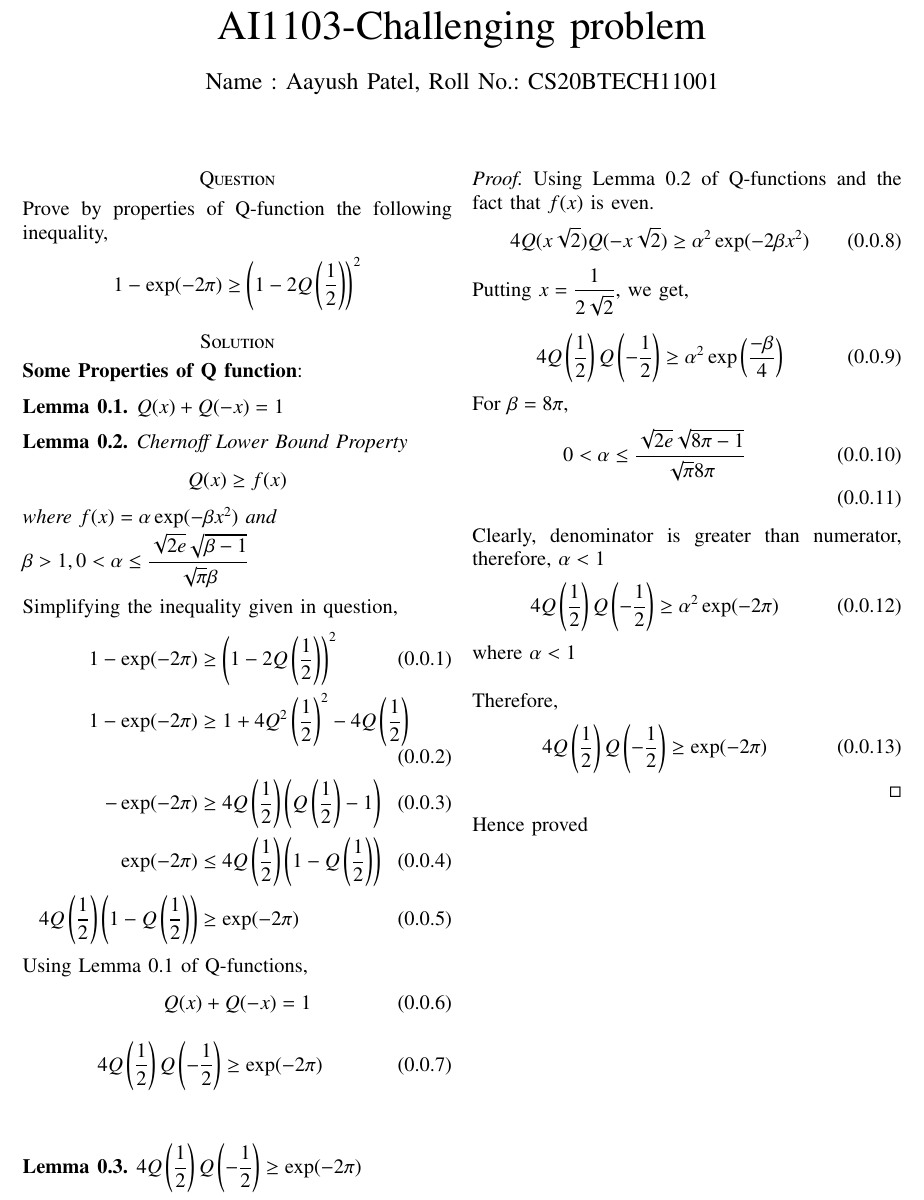
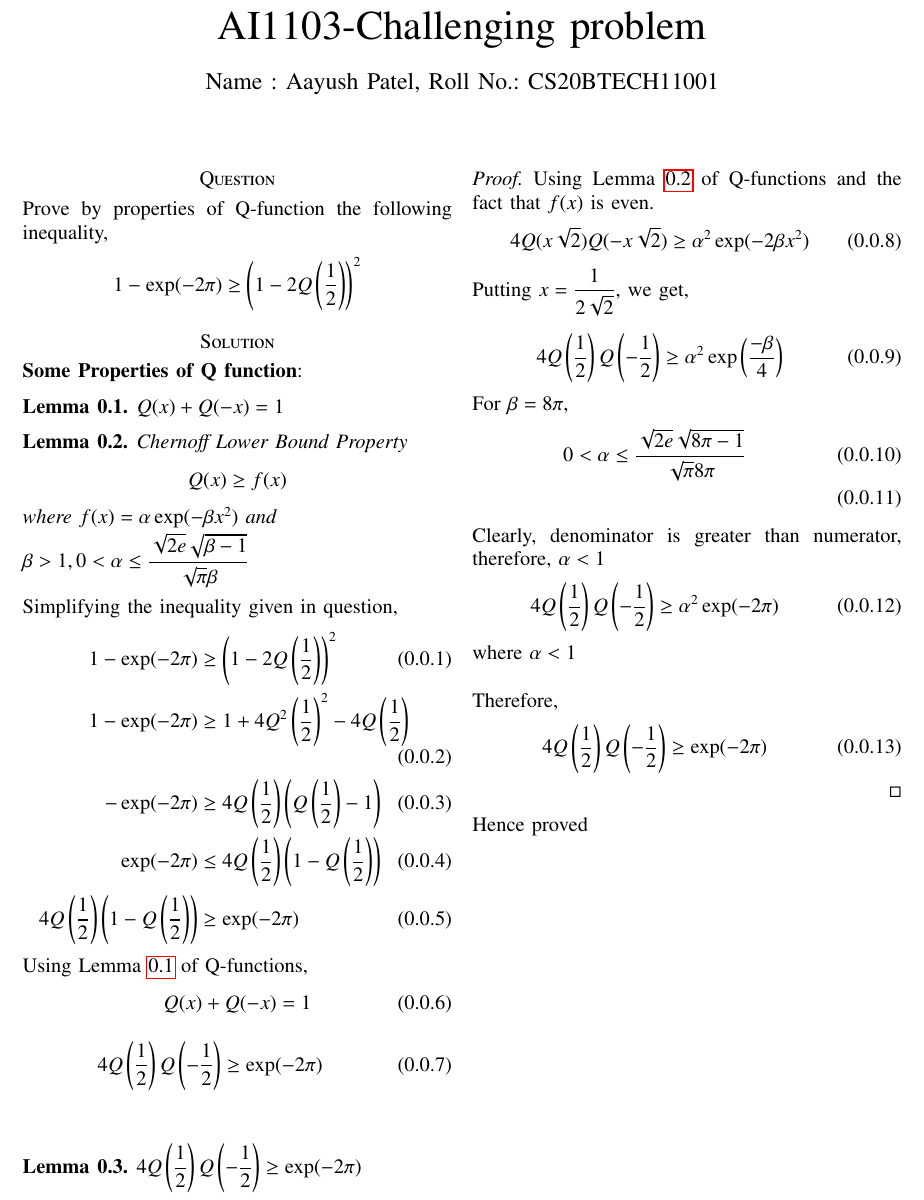
Before and after one commit to Aayush-2492/Assignments, a LaTeX paper (Challenging_Problem/Challenging_Problem_18.tex): part of the page, cut so that both start at the same text. Compiled offline with pdfLaTeX.

Commit message:
Label and ref

```diff
--- a/Challenging_Problem/Challenging_Problem_18.tex
+++ b/Challenging_Problem/Challenging_Problem_18.tex
@@ -141,10 +141,10 @@ columns=fullflexible
  $$1-\exp(-2 \pi) \geq \brak{1-2Q\brak{\dfrac{1}{2}}}^2$$
 \section*{Solution}
 \textbf{Some Properties of Q function}:
-\begin{lemma}
+\begin{lemma}\label{even}
     $Q(x)+Q(-x)=1$
 \end{lemma}
-\begin{lemma}
+\begin{lemma}\label{bound}
 Chernoff Lower Bound Property
     $$Q(x)\geq f(x)$$
     where $f(x) = \alpha \exp(-\beta x^2)$ and \\[3pt]$\beta > 1, 0 < \alpha \leq \dfrac{\sqrt{2e}\sqrt{\beta-1}}{\sqrt{\pi}\beta} $
@@ -159,7 +159,7 @@ Simplifying the inequality given in question,
     4Q\brak{\dfrac{1}{2}}\brak{1-Q\brak{\dfrac{1}{2}}}&\geq \exp(-2 \pi)
 \end{align}
 
-Using Lemma 0.1 of Q-functions,
+Using Lemma \ref{even} of Q-functions,
 \begin{equation}
     Q(x)+Q(-x)=1
 \end{equation}
@@ -168,11 +168,11 @@ Using Lemma 0.1 of Q-functions,
 \end{align}
 \\
 % Let $erfc(x)$ denote the Complementary Error function.\\
-\begin{lemma}
+\begin{lemma}\label{3}
 $4Q\brak{\dfrac{1}{2}}Q\brak{-\dfrac{1}{2}}\geq \exp(-2 \pi)$
 \end{lemma}
 \begin{proof}
-Using Lemma 0.2 of Q-functions and the fact that $f(x)$ is even.
+Using Lemma \ref{bound} of Q-functions and the fact that $f(x)$ is even.
 \begin{align}
     4Q(x\sqrt{2})Q(-x\sqrt{2}) \geq \alpha^{2}\exp(-2\beta x^{2})
 \end{align}
```
Also changed, not shown: Challenging_Problem/Challenging_Problem_18.pdf.
